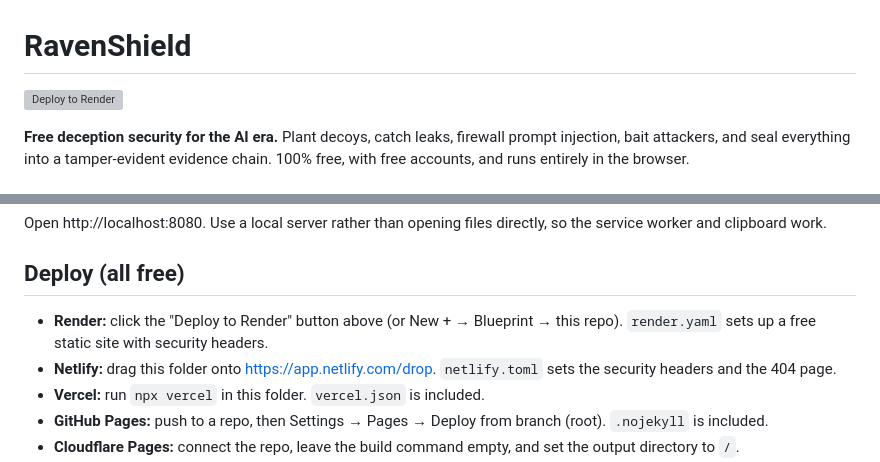
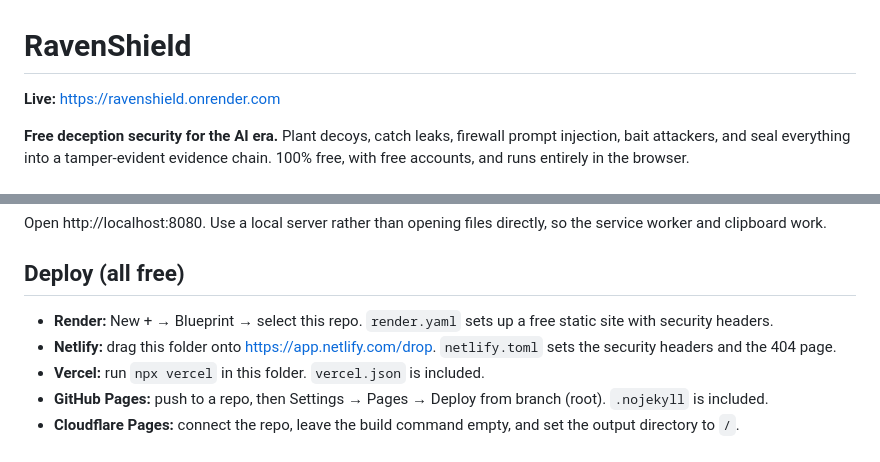
Before and after one commit to Jarpula-Nirjala/RavenShield, a Markdown page: README.md, 2 parts joined by grey strips. Rendered like a GitHub page; grey boxes are pictures that could not be loaded.

Commit message:
Update README: add live site link, remove deploy button

```diff
--- a/README.md
+++ b/README.md
@@ -1,7 +1,6 @@
 # RavenShield
 
-[![Deploy to Render](https://render.com/images/deploy-to-render-button.svg)](https://render.com/deploy?repo=https://github.com/Jarpula-Nirjala/RavenShield)
-
+**Live:** https://ravenshield.onrender.com
 
 **Free deception security for the AI era.** Plant decoys, catch leaks, firewall prompt injection, bait attackers, and seal everything into a tamper-evident evidence chain. 100% free, with free accounts, and runs entirely in the browser.
 
@@ -36,7 +35,7 @@ python -m http.server 8080
 Open http://localhost:8080. Use a local server rather than opening files directly, so the service worker and clipboard work.
 
 ## Deploy (all free)
-- **Render:** click the "Deploy to Render" button above (or New + → Blueprint → this repo). `render.yaml` sets up a free static site with security headers.
+- **Render:** New + → Blueprint → select this repo. `render.yaml` sets up a free static site with security headers.
 - **Netlify:** drag this folder onto https://app.netlify.com/drop. `netlify.toml` sets the security headers and the 404 page.
 - **Vercel:** run `npx vercel` in this folder. `vercel.json` is included.
 - **GitHub Pages:** push to a repo, then Settings → Pages → Deploy from branch (root). `.nojekyll` is included.
```
